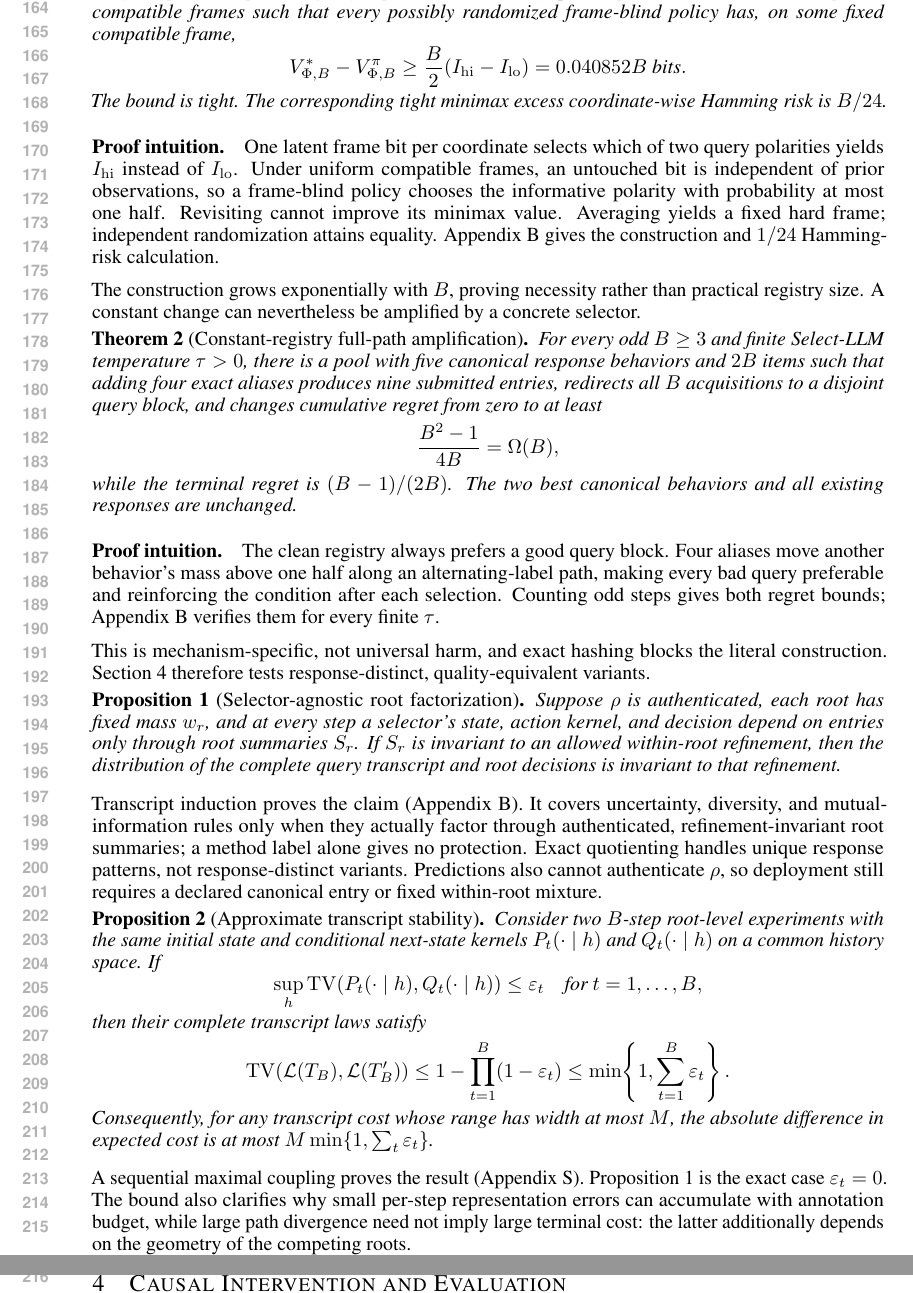
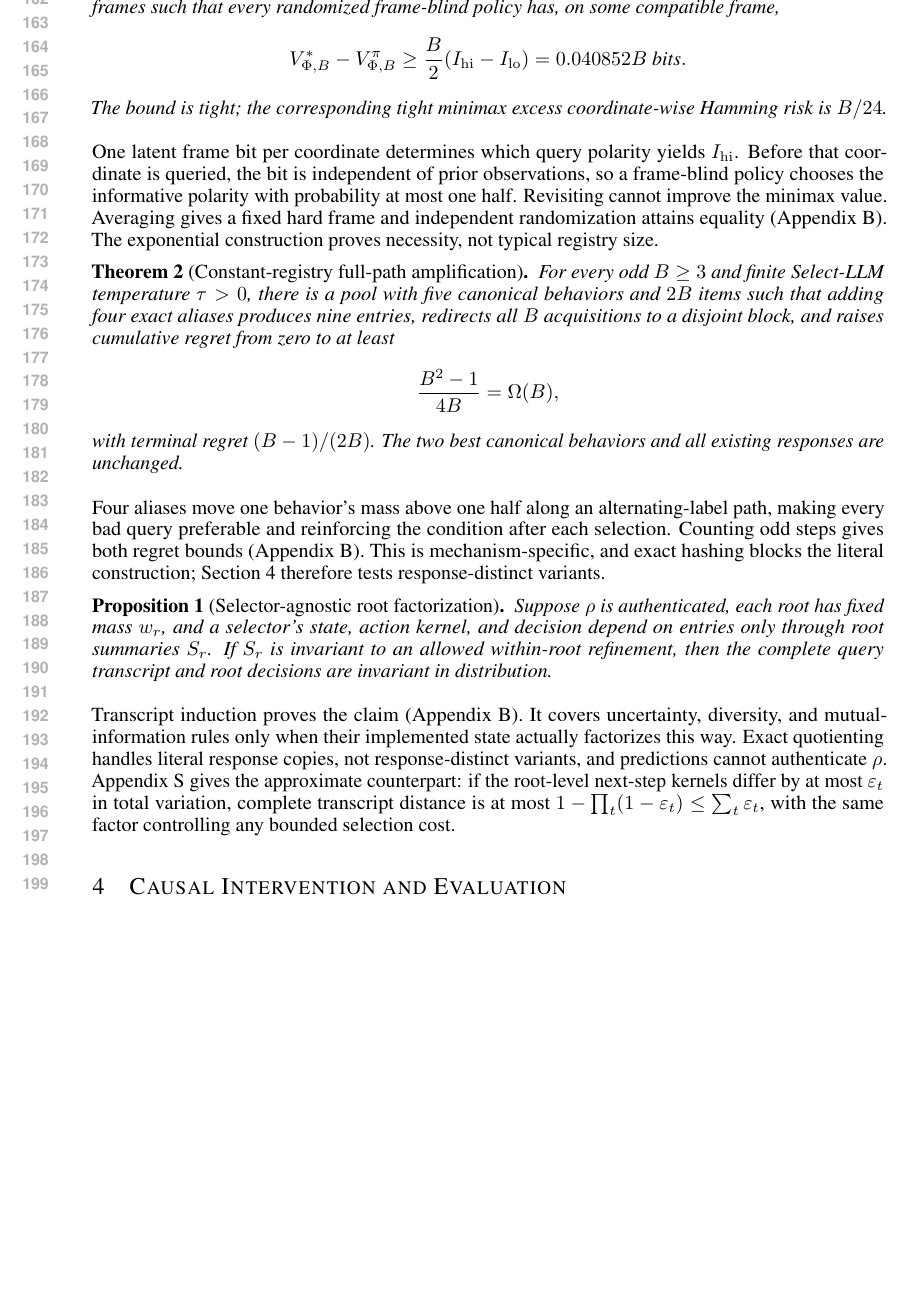
Before and after one commit to hko920920/SelectLLM-ICLR2026-, a LaTeX paper (paper/main.tex, which reads paper/sections/03_theory.tex): two parts of pages 4 and 5 of 30 before the commit and part of page 4 of 30 after it, the two joined at a grey line, cut so that both start at the same text, the shorter picture padded with empty space. Compiled offline with pdfLaTeX.

Commit message:
Move full approximate-stability statement to V21 appendix

```diff
--- a/paper/sections/03_theory.tex
+++ b/paper/sections/03_theory.tex
@@ -10,55 +10,31 @@ For the construction below, let $V^\pi_{\Phi,B}$ be the expected information, in
 
 \begin{theorem}[Tight cost of a missing evidence frame]
 \label{thm:sequential}
-For every integer budget $B\geq1$, there is one fixed public response registry, a pool with two binary queries per coordinate, and $2^B$ response-compatible frames such that every possibly randomized frame-blind policy has, on some fixed compatible frame,
+For every integer $B\geq1$, there is one fixed public response registry, a pool with two binary queries per coordinate, and $2^B$ response-compatible frames such that every randomized frame-blind policy has, on some compatible frame,
 \[
 V^*_{\Phi,B}-V^\pi_{\Phi,B}
 \geq \frac{B}{2}(I_{\mathrm{hi}}-I_{\mathrm{lo}})
 =0.040852B\ \text{bits}.
 \]
-The bound is tight. The corresponding tight minimax excess coordinate-wise Hamming risk is $B/24$.
+The bound is tight; the corresponding tight minimax excess coordinate-wise Hamming risk is $B/24$.
 \end{theorem}
 
-\paragraph{Proof intuition.}
-One latent frame bit per coordinate selects which of two query polarities yields $I_{\mathrm{hi}}$ instead of $I_{\mathrm{lo}}$. Under uniform compatible frames, an untouched bit is independent of prior observations, so a frame-blind policy chooses the informative polarity with probability at most one half. Revisiting cannot improve its minimax value. Averaging yields a fixed hard frame; independent randomization attains equality. Appendix~\ref{app:proofs} gives the construction and $1/24$ Hamming-risk calculation.
-
-The construction grows exponentially with $B$, proving necessity rather than practical registry size. A constant change can nevertheless be amplified by a concrete selector.
+One latent frame bit per coordinate determines which query polarity yields $I_{\mathrm{hi}}$. Before that coordinate is queried, the bit is independent of prior observations, so a frame-blind policy chooses the informative polarity with probability at most one half. Revisiting cannot improve the minimax value. Averaging gives a fixed hard frame and independent randomization attains equality (Appendix~\ref{app:proofs}). The exponential construction proves necessity, not typical registry size.
 
 \begin{theorem}[Constant-registry full-path amplification]
 \label{thm:amplification}
-For every odd $B\geq3$ and finite Select-LLM temperature $\tau>0$, there is a pool with five canonical response behaviors and $2B$ items such that adding four exact aliases produces nine submitted entries, redirects all $B$ acquisitions to a disjoint query block, and changes cumulative regret from zero to at least
+For every odd $B\geq3$ and finite Select-LLM temperature $\tau>0$, there is a pool with five canonical behaviors and $2B$ items such that adding four exact aliases produces nine entries, redirects all $B$ acquisitions to a disjoint block, and raises cumulative regret from zero to at least
 \[
 \frac{B^2-1}{4B}=\Omega(B),
 \]
-while the terminal regret is $(B-1)/(2B)$. The two best canonical behaviors and all existing responses are unchanged.
+with terminal regret $(B-1)/(2B)$. The two best canonical behaviors and all existing responses are unchanged.
 \end{theorem}
 
-\paragraph{Proof intuition.}
-The clean registry always prefers a good query block. Four aliases move another behavior's mass above one half along an alternating-label path, making every bad query preferable and reinforcing the condition after each selection. Counting odd steps gives both regret bounds; Appendix~\ref{app:proofs} verifies them for every finite $\tau$.
-
-This is mechanism-specific, not universal harm, and exact hashing blocks the literal construction. Section~\ref{sec:protocol} therefore tests response-distinct, quality-equivalent variants.
+Four aliases move one behavior's mass above one half along an alternating-label path, making every bad query preferable and reinforcing the condition after each selection. Counting odd steps gives both regret bounds (Appendix~\ref{app:proofs}). This is mechanism-specific, and exact hashing blocks the literal construction; Section~\ref{sec:protocol} therefore tests response-distinct variants.
 
 \begin{proposition}[Selector-agnostic root factorization]
 \label{prop:factorization}
-Suppose $\rho$ is authenticated, each root has fixed mass $w_r$, and at every step a selector's state, action kernel, and decision depend on entries only through root summaries $S_r$. If $S_r$ is invariant to an allowed within-root refinement, then the distribution of the complete query transcript and root decisions is invariant to that refinement.
+Suppose $\rho$ is authenticated, each root has fixed mass $w_r$, and a selector's state, action kernel, and decision depend on entries only through root summaries $S_r$. If $S_r$ is invariant to an allowed within-root refinement, then the complete query transcript and root decisions are invariant in distribution.
 \end{proposition}
 
-Transcript induction proves the claim (Appendix~\ref{app:proofs}). It covers uncertainty, diversity, and mutual-information rules only when they actually factor through authenticated, refinement-invariant root summaries; a method label alone gives no protection. Exact quotienting handles unique response patterns, not response-distinct variants. Predictions also cannot authenticate $\rho$, so deployment still requires a declared canonical entry or fixed within-root mixture.
-
-\begin{proposition}[Approximate transcript stability]
-\label{prop:approximate-stability}
-Consider two $B$-step root-level experiments with the same initial state and conditional next-state kernels $P_t(\cdot\mid h)$ and $Q_t(\cdot\mid h)$ on a common history space. If
-\[
-\sup_h \operatorname{TV}\!\left(P_t(\cdot\mid h),Q_t(\cdot\mid h)\right)\leq\varepsilon_t
-\quad\text{for }t=1,\ldots,B,
-\]
-then their complete transcript laws satisfy
-\[
-\operatorname{TV}\!\left(\mathcal L(T_B),\mathcal L(T'_B)\right)
-\leq 1-\prod_{t=1}^B(1-\varepsilon_t)
-\leq \min\!\left\{1,\sum_{t=1}^B\varepsilon_t\right\}.
-\]
-Consequently, for any transcript cost whose range has width at most $M$, the absolute difference in expected cost is at most $M\min\{1,\sum_t\varepsilon_t\}$.
-\end{proposition}
-
-A sequential maximal coupling proves the result (Appendix~\ref{app:v21-stability}). Proposition~\ref{prop:factorization} is the exact case $\varepsilon_t=0$. The bound also clarifies why small per-step representation errors can accumulate with annotation budget, while large path divergence need not imply large terminal cost: the latter additionally depends on the geometry of the competing roots.
+Transcript induction proves the claim (Appendix~\ref{app:proofs}). It covers uncertainty, diversity, and mutual-information rules only when their implemented state actually factorizes this way. Exact quotienting handles literal response copies, not response-distinct variants, and predictions cannot authenticate $\rho$. Appendix~\ref{app:v21-stability} gives the approximate counterpart: if the root-level next-step kernels differ by at most $\varepsilon_t$ in total variation, complete transcript distance is at most $1-\prod_t(1-\varepsilon_t)\leq\sum_t\varepsilon_t$, with the same factor controlling any bounded selection cost.
```
Also changed, not shown: paper/sections/03_theory.tex (6 more changed lines).
